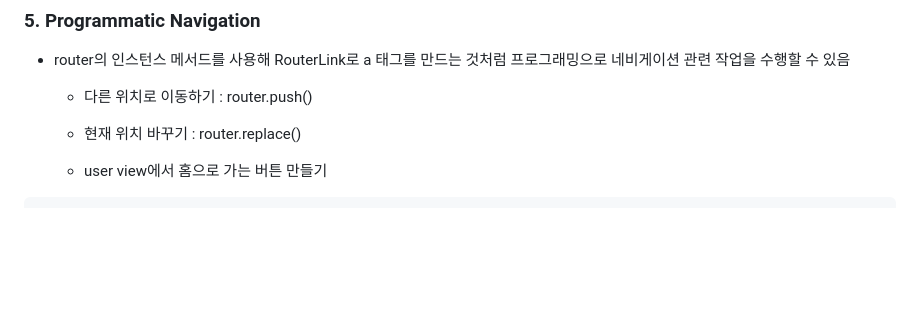
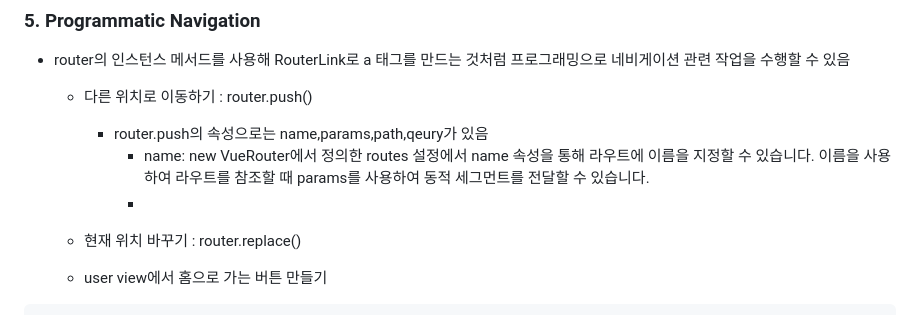
Before and after one commit to JeongJonggil/TIL, a Markdown page: 웹(프론트)/Router.md, the part around the change printed below. GitHub-like rendering; blank space fills up the shorter version.

```diff
--- a/웹(프론트)/Router.md
+++ b/웹(프론트)/Router.md
@@ -110,6 +110,9 @@
 - router의 인스턴스 메서드를 사용해 RouterLink로 a 태그를 만드는 것처럼 프로그래밍으로 네비게이션 관련 작업을 수행할 수 있음
 
   - 다른 위치로 이동하기 : router.push()
+    - router.push의 속성으로는 name,params,path,qeury가 있음
+       - name: new VueRouter에서 정의한 routes 설정에서 name 속성을 통해 라우트에 이름을 지정할 수 있습니다. 이름을 사용하여 라우트를 참조할 때 params를 사용하여 동적 세그먼트를 전달할 수 있습니다.
+       -
   - 현재 위치 바꾸기 : router.replace()
 
   - user view에서 홈으로 가는 버튼 만들기
```
Also changed, not shown: other parts of 웹(프론트)/Router.md (+0 -1 lines).
